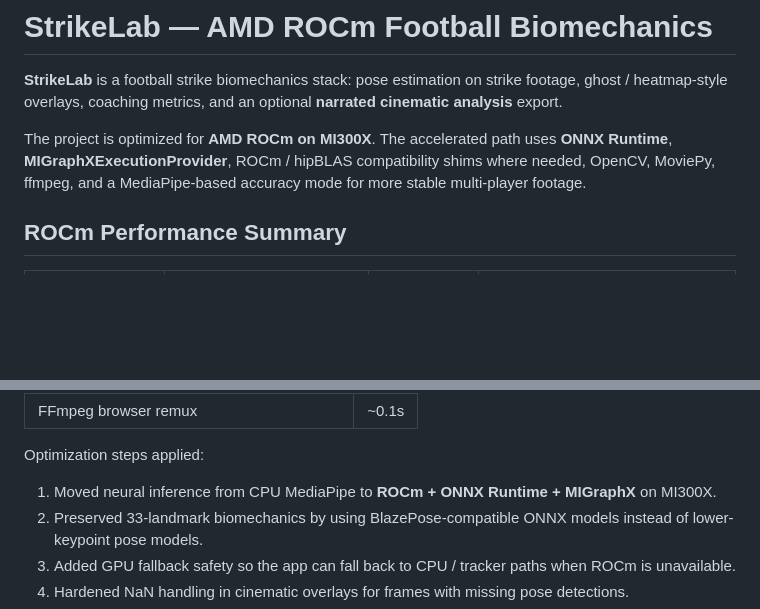
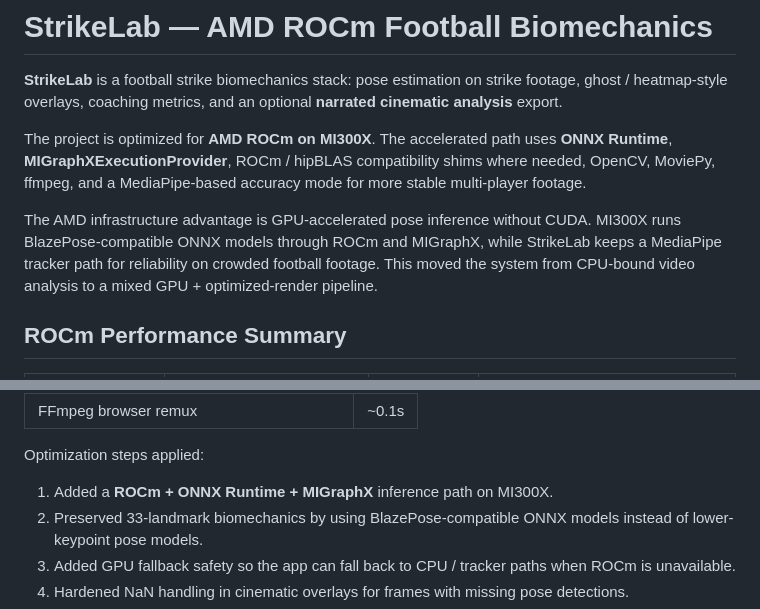
Before and after one commit to an2323/neuro-strike, a Markdown page: README.md, 2 parts joined by grey strips. Drawn GitHub-style; blank space fills up the shorter version.

Commit message:
Clarify ROCm README summary
Co-authored-by: Cursor <cursoragent@cursor.com>

```diff
--- a/README.md
+++ b/README.md
@@ -3,6 +3,8 @@
 **StrikeLab** is a football strike biomechanics stack: pose estimation on strike footage, ghost / heatmap-style overlays, coaching metrics, and an optional **narrated cinematic analysis** export.
 
 The project is optimized for **AMD ROCm on MI300X**. The accelerated path uses **ONNX Runtime**, **MIGraphXExecutionProvider**, ROCm / hipBLAS compatibility shims where needed, OpenCV, MoviePy, ffmpeg, and a MediaPipe-based accuracy mode for more stable multi-player footage.
+
+The AMD infrastructure advantage is GPU-accelerated pose inference without CUDA. MI300X runs BlazePose-compatible ONNX models through ROCm and MIGraphX, while StrikeLab keeps a MediaPipe tracker path for reliability on crowded football footage. This moved the system from CPU-bound video analysis to a mixed GPU + optimized-render pipeline.
 
 ## ROCm Performance Summary
 
@@ -27,7 +29,7 @@ Latest stable run breakdown:
 
 Optimization steps applied:
 
-1. Moved neural inference from CPU MediaPipe to **ROCm + ONNX Runtime + MIGraphX** on MI300X.
+1. Added a **ROCm + ONNX Runtime + MIGraphX** inference path on MI300X.
 2. Preserved 33-landmark biomechanics by using BlazePose-compatible ONNX models instead of lower-keypoint pose models.
 3. Added GPU fallback safety so the app can fall back to CPU / tracker paths when ROCm is unavailable.
 4. Hardened NaN handling in cinematic overlays for frames with missing pose detections.
```
